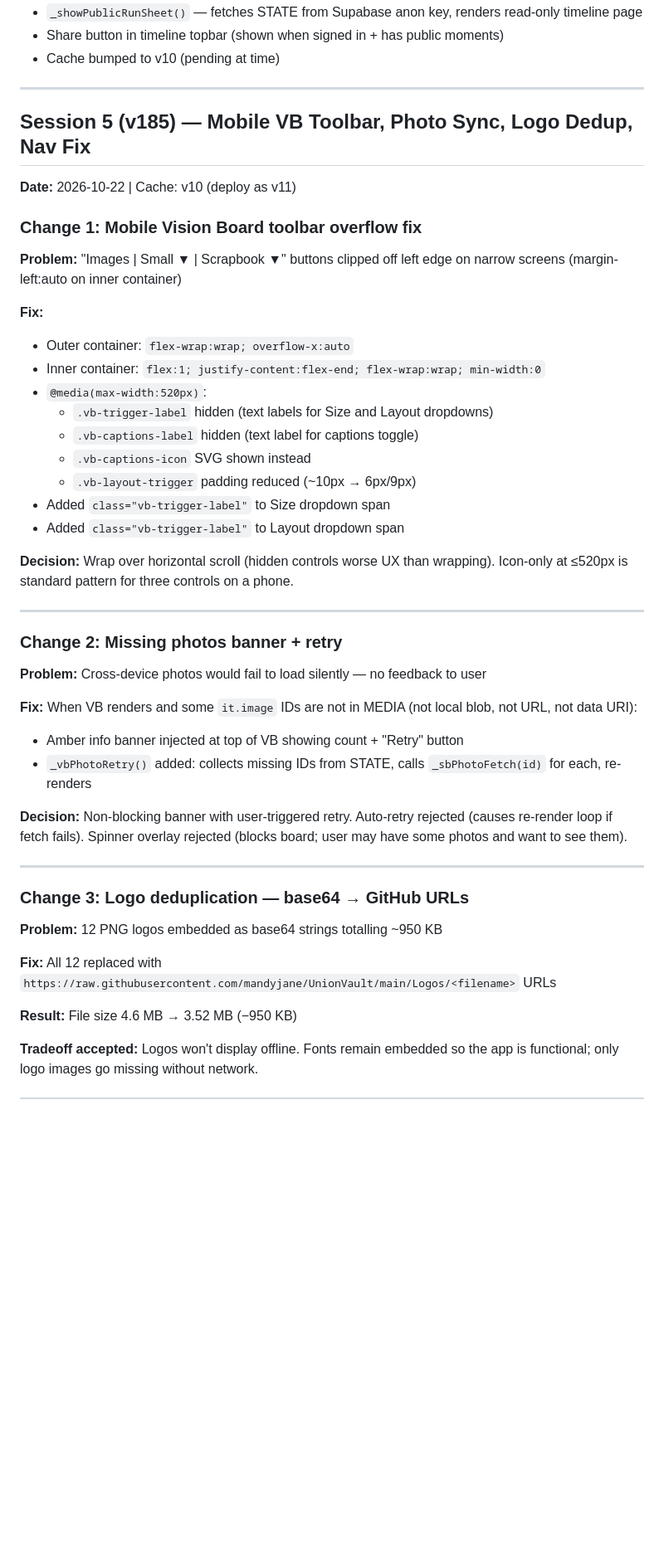
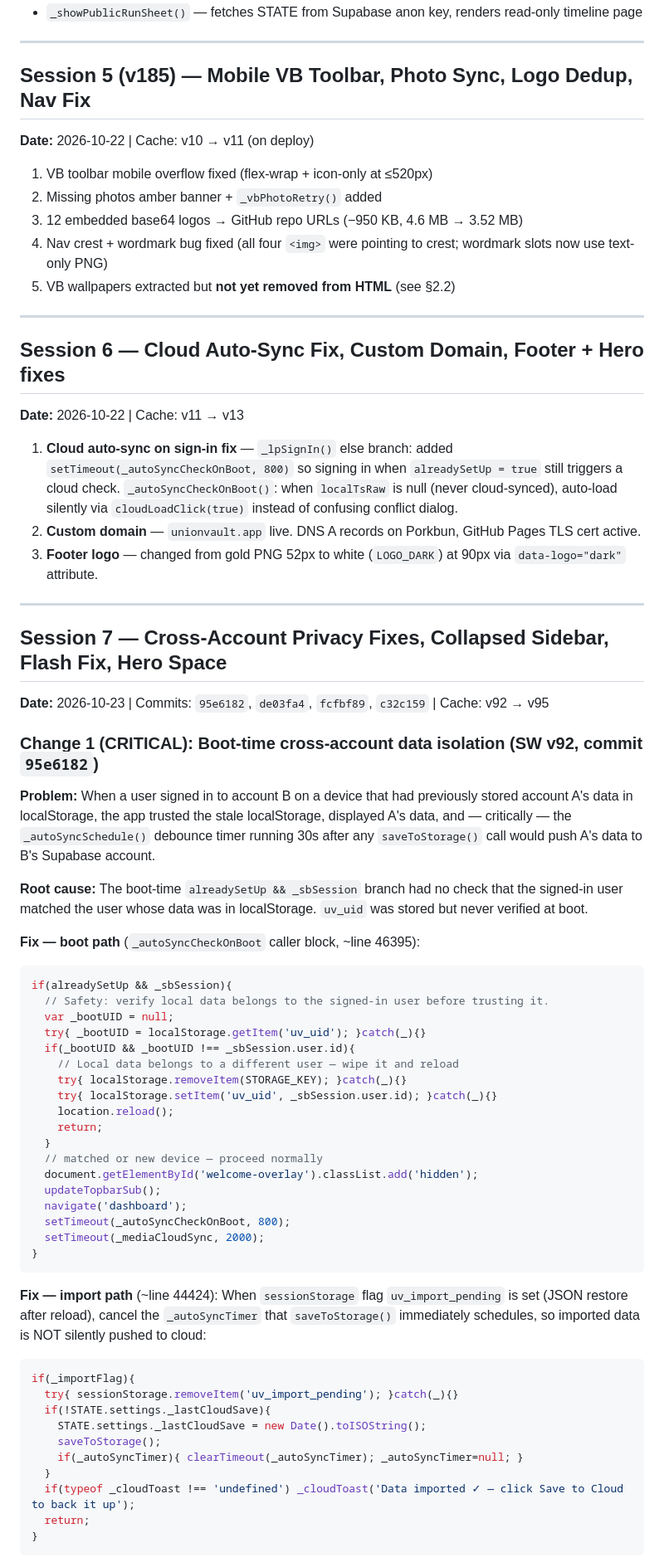
Before and after one commit to NthQuay/UnionVault, a Markdown page: CLAUDE_CODE_CONTEXT.md, the part around one of its changes. Shown at 83% size. Drawn GitHub-style; blank space fills up the shorter version.

````diff
--- a/CLAUDE_CODE_CONTEXT.md
+++ b/CLAUDE_CODE_CONTEXT.md
@@ -387,46 +275,69 @@ The app began as "Elegant Affair Planner" and was later rebranded to "UnionVault
 - `_showPublicRunSheet()` — fetches STATE from Supabase anon key, renders read-only timeline page
-- Share button in timeline topbar (shown when signed in + has public moments)
-- Cache bumped to v10 (pending at time)
 
 ---
 
 ## Session 5 (v185) — Mobile VB Toolbar, Photo Sync, Logo Dedup, Nav Fix
-**Date:** 2026-10-22 | Cache: v10 (deploy as v11)
+**Date:** 2026-10-22 | Cache: v10 → v11 (on deploy)
 
-### Change 1: Mobile Vision Board toolbar overflow fix
-**Problem:** "Images | Small ▼ | Scrapbook ▼" buttons clipped off left edge on narrow screens (margin-left:auto on inner container)
-
-**Fix:**
-- Outer container: `flex-wrap:wrap; overflow-x:auto`
-- Inner container: `flex:1; justify-content:flex-end; flex-wrap:wrap; min-width:0`
-- `@media(max-width:520px)`:
-  - `.vb-trigger-label` hidden (text labels for Size and Layout dropdowns)
-  - `.vb-captions-label` hidden (text label for captions toggle)
-  - `.vb-captions-icon` SVG shown instead
-  - `.vb-layout-trigger` padding reduced (~10px → 6px/9px)
-- Added `class="vb-trigger-label"` to Size dropdown span
-- Added `class="vb-trigger-label"` to Layout dropdown span
-
-**Decision:** Wrap over horizontal scroll (hidden controls worse UX than wrapping). Icon-only at ≤520px is standard pattern for three controls on a phone.
+1. VB toolbar mobile overflow fixed (flex-wrap + icon-only at ≤520px)
+2. Missing photos amber banner + `_vbPhotoRetry()` added
+3. 12 embedded base64 logos → GitHub repo URLs (−950 KB, 4.6 MB → 3.52 MB)
+4. Nav crest + wordmark bug fixed (all four `<img>` were pointing to crest; wordmark slots now use text-only PNG)
+5. VB wallpapers extracted but **not yet removed from HTML** (see §2.2)
 
 ---
 
-### Change 2: Missing photos banner + retry
-**Problem:** Cross-device photos would fail to load silently — no feedback to user
+## Session 6 — Cloud Auto-Sync Fix, Custom Domain, Footer + Hero fixes
+**Date:** 2026-10-22 | Cache: v11 → v13
 
-**Fix:** When VB renders and some `it.image` IDs are not in MEDIA (not local blob, not URL, not data URI):
-- Amber info banner injected at top of VB showing count + "Retry" button
-- `_vbPhotoRetry()` added: collects missing IDs from STATE, calls `_sbPhotoFetch(id)` for each, re-renders
-
-**Decision:** Non-blocking banner with user-triggered retry. Auto-retry rejected (causes re-render loop if fetch fails). Spinner overlay rejected (blocks board; user may have some photos and want to see them).
+1. **Cloud auto-sync on sign-in fix** — `_lpSignIn()` else branch: added `setTimeout(_autoSyncCheckOnBoot, 800)` so signing in when `alreadySetUp = true` still triggers a cloud check. `_autoSyncCheckOnBoot()`: when `localTsRaw` is null (never cloud-synced), auto-load silently via `cloudLoadClick(true)` instead of confusing conflict dialog.
+2. **Custom domain** — `unionvault.app` live. DNS A records on Porkbun, GitHub Pages TLS cert active.
+3. **Footer logo** — changed from gold PNG 52px to white (`LOGO_DARK`) at 90px via `data-logo="dark"` attribute.
 
 ---
 
-### Change 3: Logo deduplication — base64 → GitHub URLs
-**Problem:** 12 PNG logos embedded as base64 strings totalling ~950 KB
+## Session 7 — Cross-Account Privacy Fixes, Collapsed Sidebar, Flash Fix, Hero Space
+**Date:** 2026-10-23 | Commits: `95e6182`, `de03fa4`, `fcfbf89`, `c32c159` | Cache: v92 → v95
 
-**Fix:** All 12 replaced with `https://raw.githubusercontent.com/mandyjane/UnionVault/main/Logos/<filename>` URLs
+### Change 1 (CRITICAL): Boot-time cross-account data isolation (SW v92, commit `95e6182`)
 
-**Result:** File size 4.6 MB → 3.52 MB (−950 KB)
+**Problem:** When a user signed in to account B on a device that had previously stored account A's data in localStorage, the app trusted the stale localStorage, displayed A's data, and — critically — the `_autoSyncSchedule()` debounce timer running 30s after any `saveToStorage()` call would push A's data to B's Supabase account.
 
-**Tradeoff accepted:** Logos won't display offline. Fonts remain embedded so the app is functional; only logo images go missing without network.
+**Root cause:** The boot-time `alreadySetUp && _sbSession` branch had no check that the signed-in user matched the user whose data was in localStorage. `uv_uid` was stored but never verified at boot.
+
+**Fix — boot path** (`_autoSyncCheckOnBoot` caller block, ~line 46395):
+```js
+if(alreadySetUp && _sbSession){
+  // Safety: verify local data belongs to the signed-in user before trusting it.
+  var _bootUID = null;
+  try{ _bootUID = localStorage.getItem('uv_uid'); }catch(_){}
+  if(_bootUID && _bootUID !== _sbSession.user.id){
+    // Local data belongs to a different user — wipe it and reload
+    try{ localStorage.removeItem(STORAGE_KEY); }catch(_){}
+    try{ localStorage.setItem('uv_uid', _sbSession.user.id); }catch(_){}
+    location.reload();
+    return;
+  }
+  // matched or new device — proceed normally
+  document.getElementById('welcome-overlay').classList.add('hidden');
+  updateTopbarSub();
+  navigate('dashboard');
+  setTimeout(_autoSyncCheckOnBoot, 800);
+  setTimeout(_mediaCloudSync, 2000);
+}
+```
+
+**Fix — import path** (~line 44424): When `sessionStorage` flag `uv_import_pending` is set (JSON restore after reload), cancel the `_autoSyncTimer` that `saveToStorage()` immediately schedules, so imported data is NOT silently pushed to cloud:
+```js
+if(_importFlag){
+  try{ sessionStorage.removeItem('uv_import_pending'); }catch(_){}
+  if(!STATE.settings._lastCloudSave){
+    STATE.settings._lastCloudSave = new Date().toISOString();
+    saveToStorage();
+    if(_autoSyncTimer){ clearTimeout(_autoSyncTimer); _autoSyncTimer=null; }
+  }
+  if(typeof _cloudToast !== 'undefined') _cloudToast('Data imported ✓ — click Save to Cloud to back it up');
+  return;
+}
+```
+
````
Also changed, not shown: other parts of CLAUDE_CODE_CONTEXT.md (+118 -215 lines).
